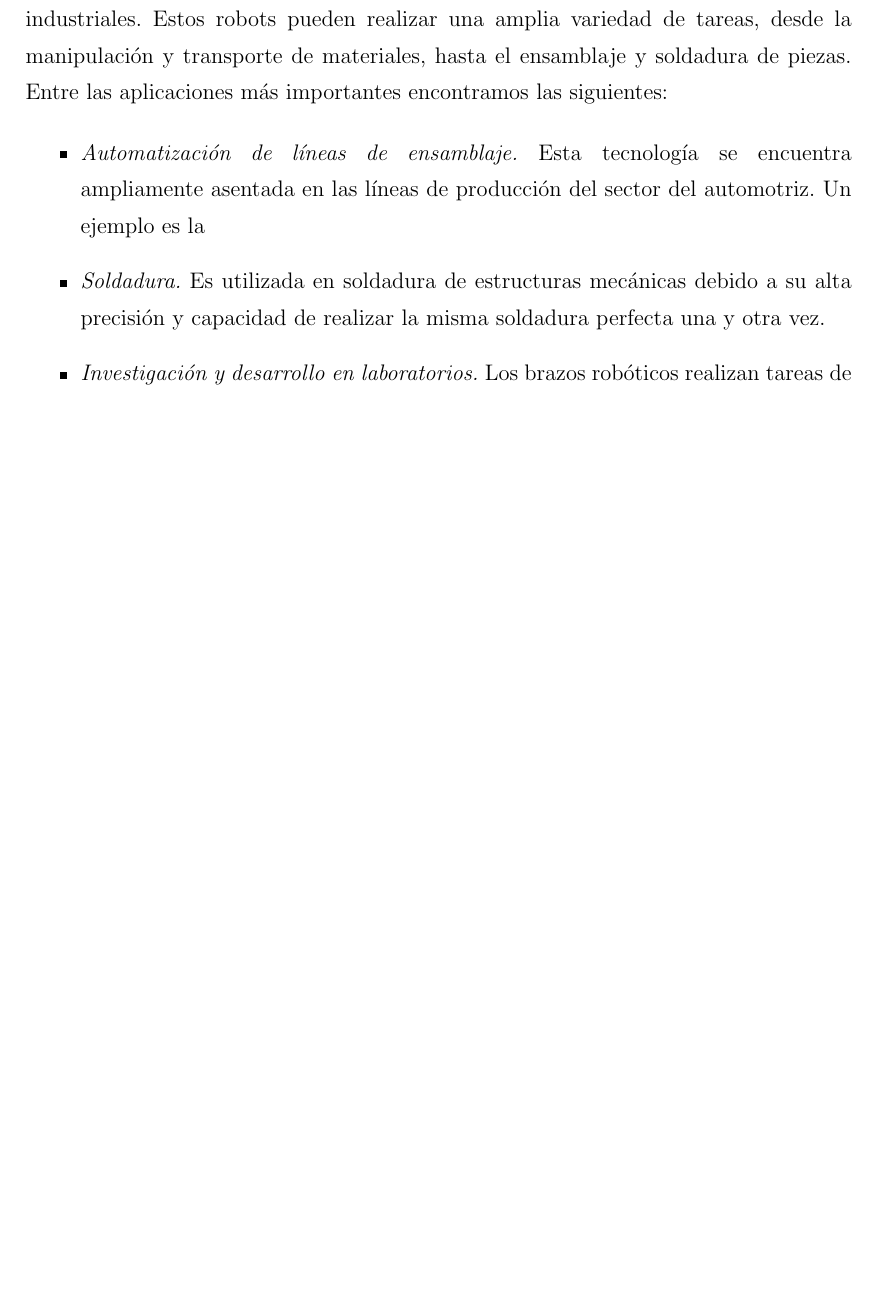
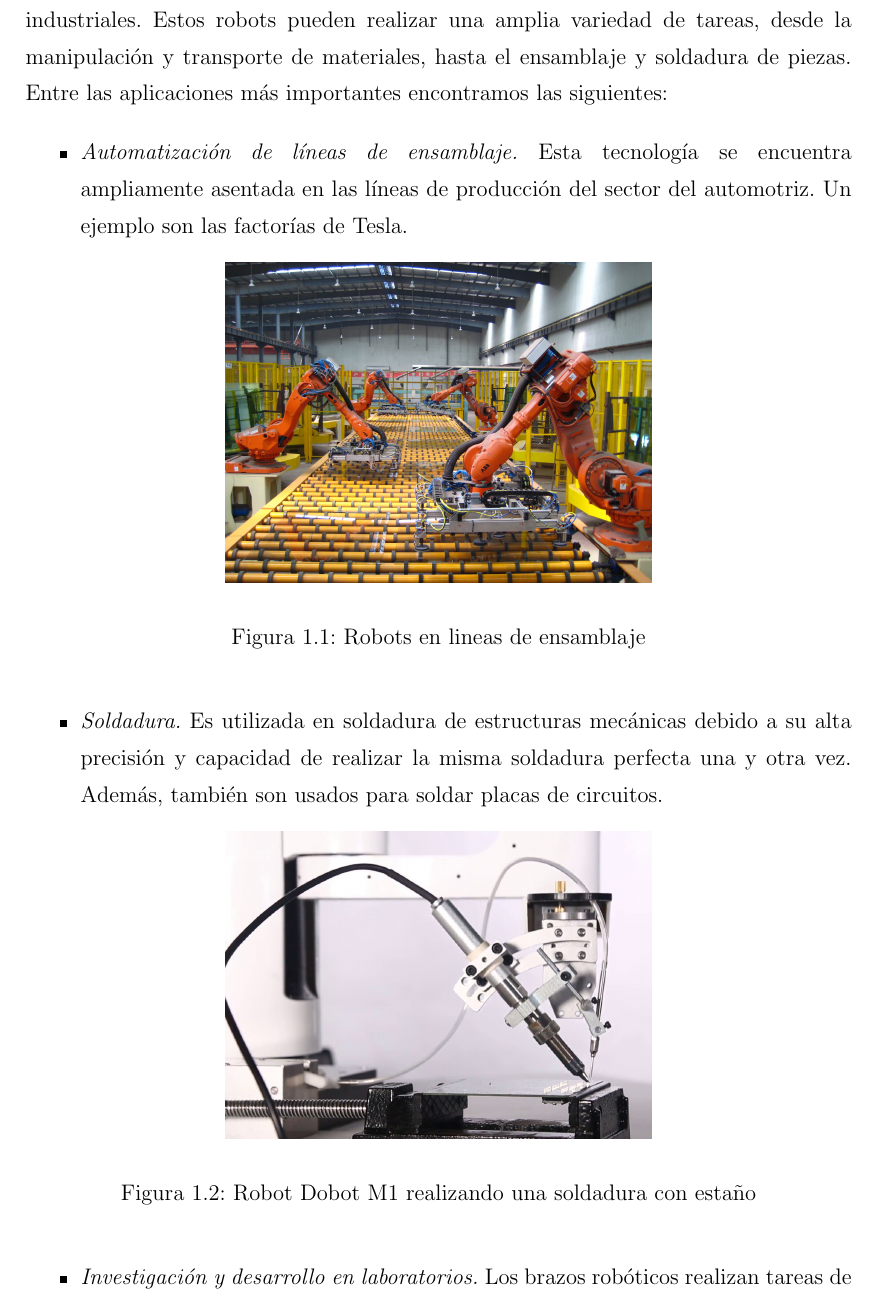
Before and after one commit to RoboticsURJC/tfg-vperez, a LaTeX thesis (latex/memoria.tex, which reads latex/capitulos/capitulo1.tex): part of page 13 of 29 before the commit and part of page 13 of 30 after it, cut so that both start at the same text, the shorter picture padded with empty space. Compiled offline with pdfLaTeX.

Commit message:
Images on introduction

```diff
--- a/latex/capitulos/capitulo1.tex
+++ b/latex/capitulos/capitulo1.tex
@@ -36,6 +36,21 @@ más importantes encontramos las siguientes:
 
 \begin{itemize}
   \item \textit{Automatización de líneas de ensamblaje.} Esta tecnología se encuentra ampliamente asentada en las líneas de  producción
-                                                        del sector del automotriz. Un ejemplo es la
+                                                        del sector del automotriz. Un ejemplo son las factorías de Tesla.
+  \begin{figure} [h!]
+    \begin{center}
+      \includegraphics[width=8cm]{figs/industrial_robot.jpg}
+    \end{center}
+    \caption{Robots en lineas de ensamblaje}
+    \label{fig:robIndustrialChain}
+  \end{figure}\
+
   \item \textit{Soldadura.} Es utilizada en soldadura de estructuras mecánicas debido a su alta precisión y capacidad de realizar
-                            la misma soldadura perfecta una y otra vez.
+                            la misma soldadura perfecta una y otra vez. Además, también son usados para soldar placas de circuitos.
+  \begin{figure} [h!]
+    \begin{center}
+      \includegraphics[width=8cm]{figs/solder_robot.jpg}
+    \end{center}
+    \caption{Robot Dobot M1 realizando una soldadura con estaño}
+    \label{fig:robSoldering}
+  \end{figure}\
```
Also changed, not shown: latex/figs/industrial_robot.jpg (added), latex/figs/lab_robot.jpg (added), latex/figs/solder_robot.jpg (added), latex/memoria.pdf, latex/capitulos/capitulo1.tex (18 more changed lines).
